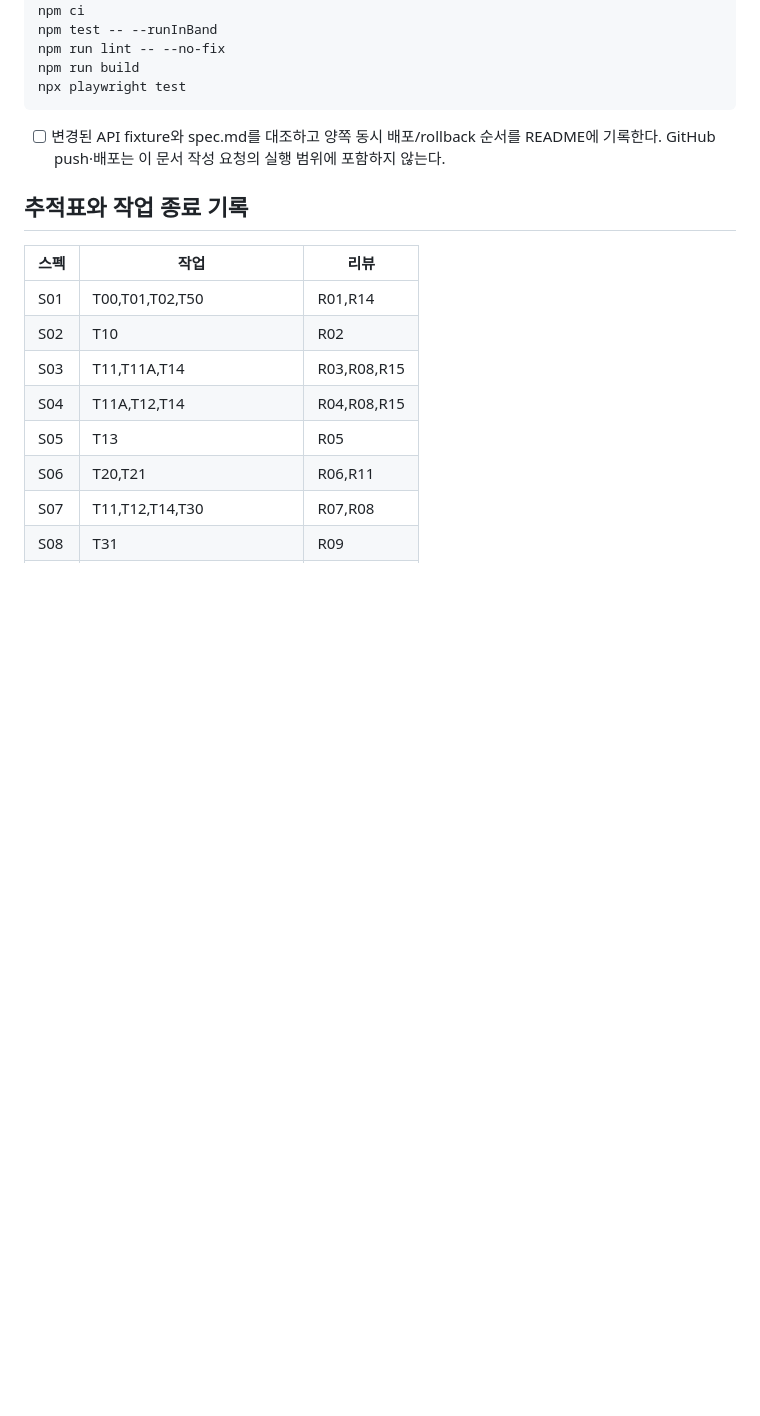
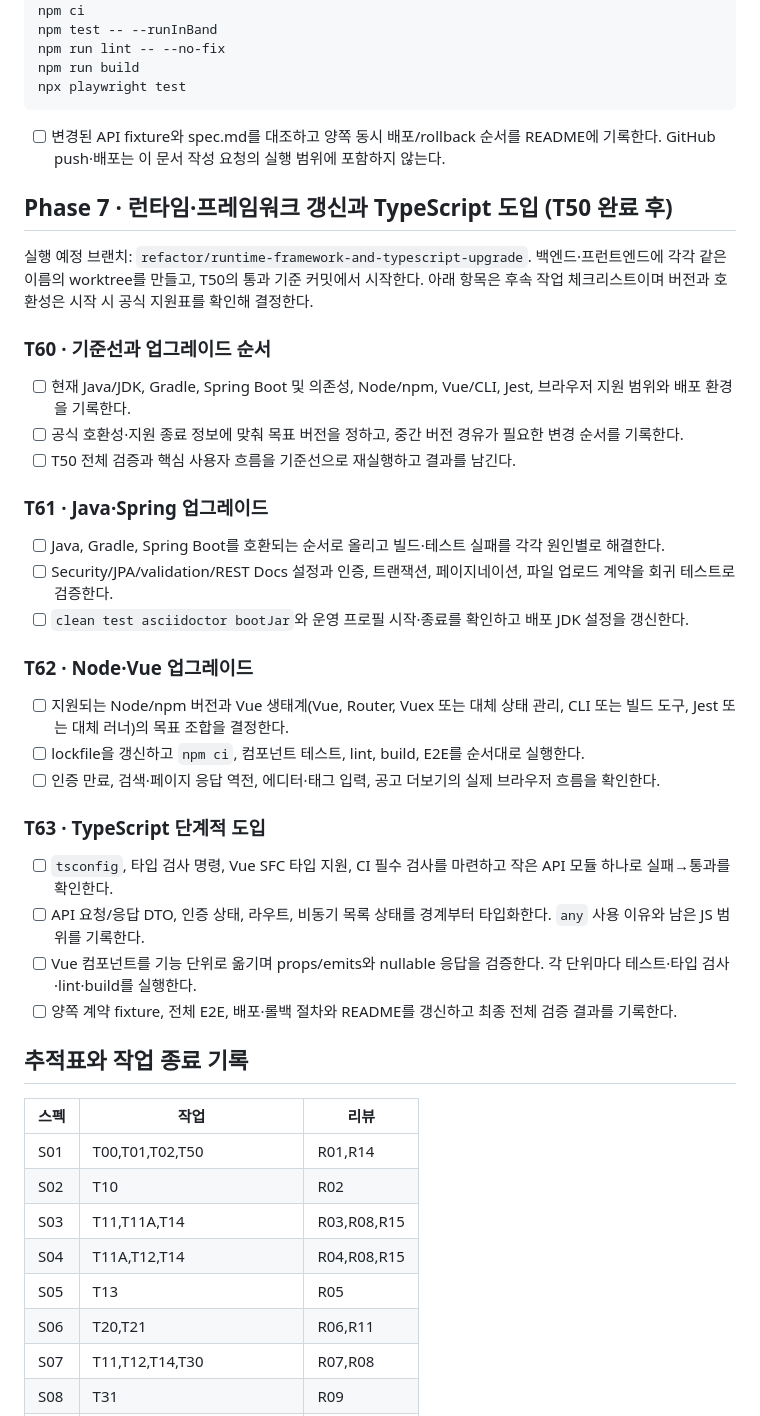
Before and after one commit to seungmin-park/demp, a Markdown page: tasks.md, the part around the change. Rendered like a GitHub page; blank space fills up the shorter version.

Commit message:
docs: plan runtime framework and TypeScript upgrade

```diff
--- a/tasks.md
+++ b/tasks.md
@@ -419,6 +419,35 @@ npx playwright test
 
 - [ ] 변경된 API fixture와 spec.md를 대조하고 양쪽 동시 배포/rollback 순서를 README에 기록한다. GitHub push·배포는 이 문서 작성 요청의 실행 범위에 포함하지 않는다.
 
+## Phase 7 · 런타임·프레임워크 갱신과 TypeScript 도입 (T50 완료 후)
+
+실행 예정 브랜치: `refactor/runtime-framework-and-typescript-upgrade`. 백엔드·프런트엔드에 각각 같은 이름의 worktree를 만들고, T50의 통과 기준 커밋에서 시작한다. 아래 항목은 후속 작업 체크리스트이며 버전과 호환성은 시작 시 공식 지원표를 확인해 결정한다.
+
+### T60 · 기준선과 업그레이드 순서
+
+- [ ] 현재 Java/JDK, Gradle, Spring Boot 및 의존성, Node/npm, Vue/CLI, Jest, 브라우저 지원 범위와 배포 환경을 기록한다.
+- [ ] 공식 호환성·지원 종료 정보에 맞춰 목표 버전을 정하고, 중간 버전 경유가 필요한 변경 순서를 기록한다.
+- [ ] T50 전체 검증과 핵심 사용자 흐름을 기준선으로 재실행하고 결과를 남긴다.
+
+### T61 · Java·Spring 업그레이드
+
+- [ ] Java, Gradle, Spring Boot를 호환되는 순서로 올리고 빌드·테스트 실패를 각각 원인별로 해결한다.
+- [ ] Security/JPA/validation/REST Docs 설정과 인증, 트랜잭션, 페이지네이션, 파일 업로드 계약을 회귀 테스트로 검증한다.
+- [ ] `clean test asciidoctor bootJar`와 운영 프로필 시작·종료를 확인하고 배포 JDK 설정을 갱신한다.
+
+### T62 · Node·Vue 업그레이드
+
+- [ ] 지원되는 Node/npm 버전과 Vue 생태계(Vue, Router, Vuex 또는 대체 상태 관리, CLI 또는 빌드 도구, Jest 또는 대체 러너)의 목표 조합을 결정한다.
+- [ ] lockfile을 갱신하고 `npm ci`, 컴포넌트 테스트, lint, build, E2E를 순서대로 실행한다.
+- [ ] 인증 만료, 검색·페이지 응답 역전, 에디터·태그 입력, 공고 더보기의 실제 브라우저 흐름을 확인한다.
+
+### T63 · TypeScript 단계적 도입
+
+- [ ] `tsconfig`, 타입 검사 명령, Vue SFC 타입 지원, CI 필수 검사를 마련하고 작은 API 모듈 하나로 실패→통과를 확인한다.
+- [ ] API 요청/응답 DTO, 인증 상태, 라우트, 비동기 목록 상태를 경계부터 타입화한다. `any` 사용 이유와 남은 JS 범위를 기록한다.
+- [ ] Vue 컴포넌트를 기능 단위로 옮기며 props/emits와 nullable 응답을 검증한다. 각 단위마다 테스트·타입 검사·lint·build를 실행한다.
+- [ ] 양쪽 계약 fixture, 전체 E2E, 배포·롤백 절차와 README를 갱신하고 최종 전체 검증 결과를 기록한다.
+
 ## 추적표와 작업 종료 기록
 
 | 스펙 | 작업 | 리뷰 |
```
